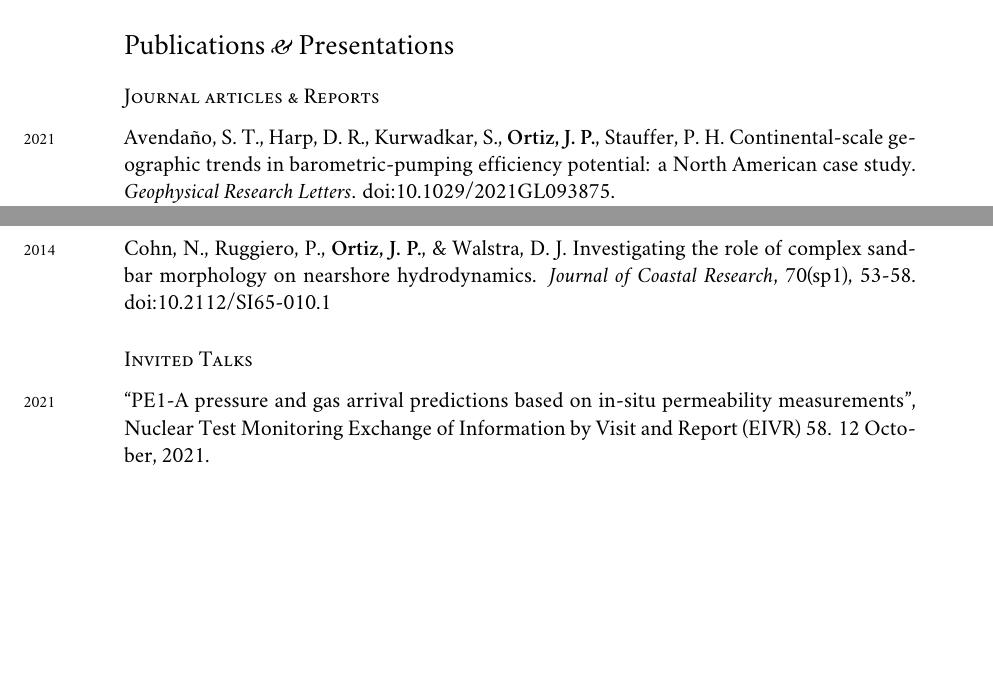
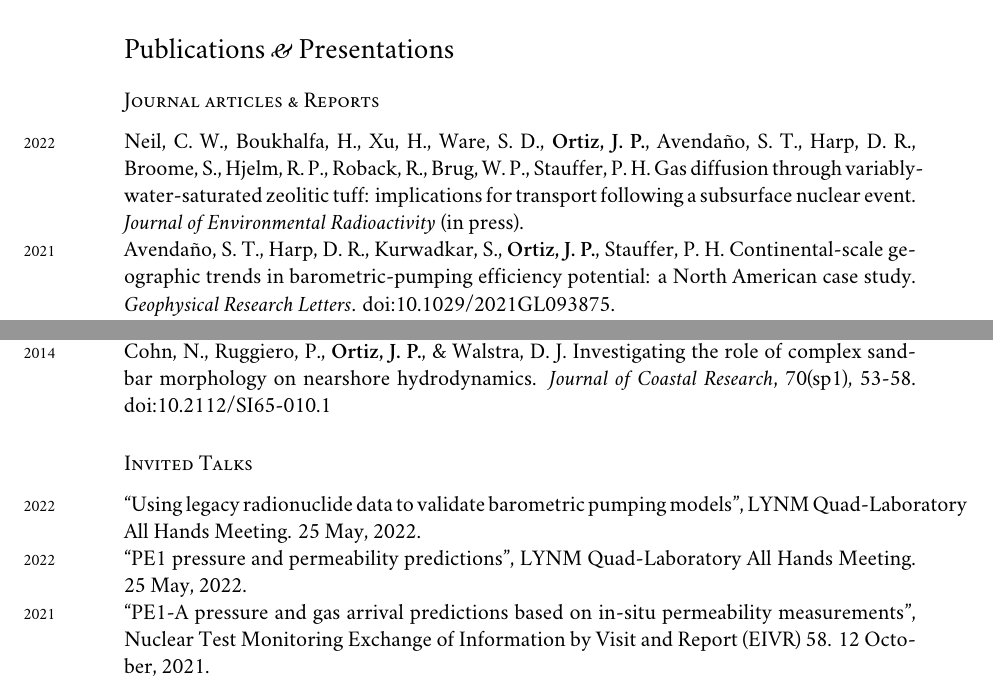
Before and after one commit to johnportiz14/cv, a LaTeX CV (john_ortiz_cv.tex): two parts of pages 5 and 6 of 7, joined at a grey line, cut so that both start at the same text, the shorter picture padded with empty space. Compiled offline with XeLaTeX; a missing font is replaced by an installed copy or a similar font.

Commit message:
Add Chelsea's article (in press). Add LYNM All-hands to Invited Talks section.

```diff
--- a/john_ortiz_cv.tex
+++ b/john_ortiz_cv.tex
@@ -374,6 +374,11 @@ academic study).
 %\subsection*{Journal articles \amper{} Reports}
 \subsection*{Journal articles \& Reports}
 \noindent
+\years{2022}Neil, C. W., Boukhalfa, H., Xu, H., Ware, S. D., \textbf{Ortiz, J.
+P.}, Avendaño, S. T., Harp, D. R., Broome, S., Hjelm, R. P., Roback, R., Brug,
+W. P., Stauffer, P. H. Gas diffusion through variably-water-saturated zeolitic
+tuff: implications for transport following a subsurface nuclear event.
+\emph{Journal of Environmental Radioactivity} (in press).\\
 \years{2021}Avendaño, S. T., Harp, D. R., Kurwadkar, S., \textbf{Ortiz, J.
 P.}, Stauffer, P. H. Continental-scale geographic trends in barometric-pumping
 efficiency potential: a North American case study.
@@ -428,6 +433,12 @@ hydrodynamics. \emph{Journal of Coastal Research}, 70(sp1), 53-58.
 doi:10.2112/SI65-010.1
 
 \subsection*{Invited Talks}
+\years{2022}
+``Using legacy radionuclide data to validate barometric pumping models'', LYNM
+Quad-Laboratory All Hands Meeting. 25 May, 2022.\\
+\years{2022}
+``PE1 pressure and permeability predictions'', LYNM Quad-Laboratory All Hands
+Meeting. 25 May, 2022.\\
 \years{2021}
 % Stauffer, P. H., Boukhalfa, H., Otto, S., \textbf{Ortiz, J. P.}, Carney, T.,
 % Harp, D. R., Knight, E., Rougier, E., Rahn, T.
```
Also changed, not shown: README.md (added), README.txt (deleted), john_ortiz_cv.pdf, john_ortiz_cv.tex (16 more changed lines), 2 other files.
